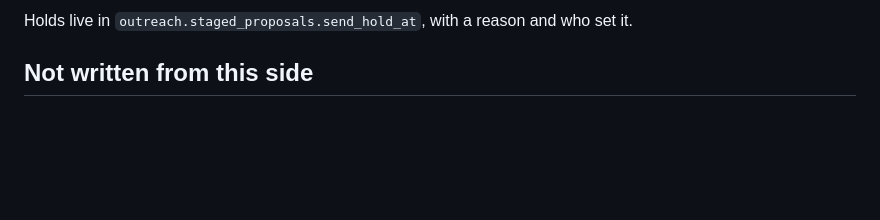
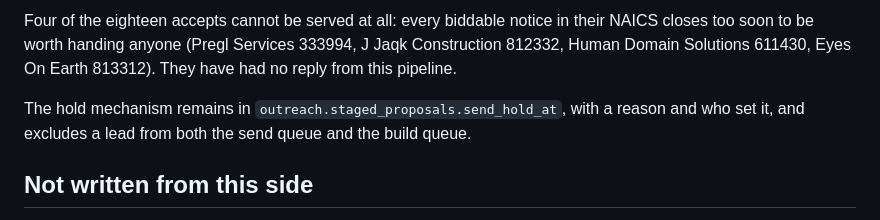
Before and after one commit to earlito47/govhub-marketing, a Markdown page: docs/proposal-handovers.md, the part around one of its changes. Drawn GitHub-style; blank space fills up the shorter version.

```diff
--- a/docs/proposal-handovers.md
+++ b/docs/proposal-handovers.md
@@ -71,6 +81,12 @@ in their NAICS closes too soon to be worth handing anyone.
 
-Holds live in `outreach.staged_proposals.send_hold_at`, with a reason and who
-set it.
+Four of the eighteen accepts cannot be served at all: every biddable notice in
+their NAICS closes too soon to be worth handing anyone (Pregl Services 333994,
+J Jaqk Construction 812332, Human Domain Solutions 611430, Eyes On Earth
+813312). They have had no reply from this pipeline.
+
+The hold mechanism remains in `outreach.staged_proposals.send_hold_at`, with a
+reason and who set it, and excludes a lead from both the send queue and the
+build queue.
 
 ## Not written from this side
 
```
Also changed, not shown: other parts of docs/proposal-handovers.md (+15 -5 lines).
